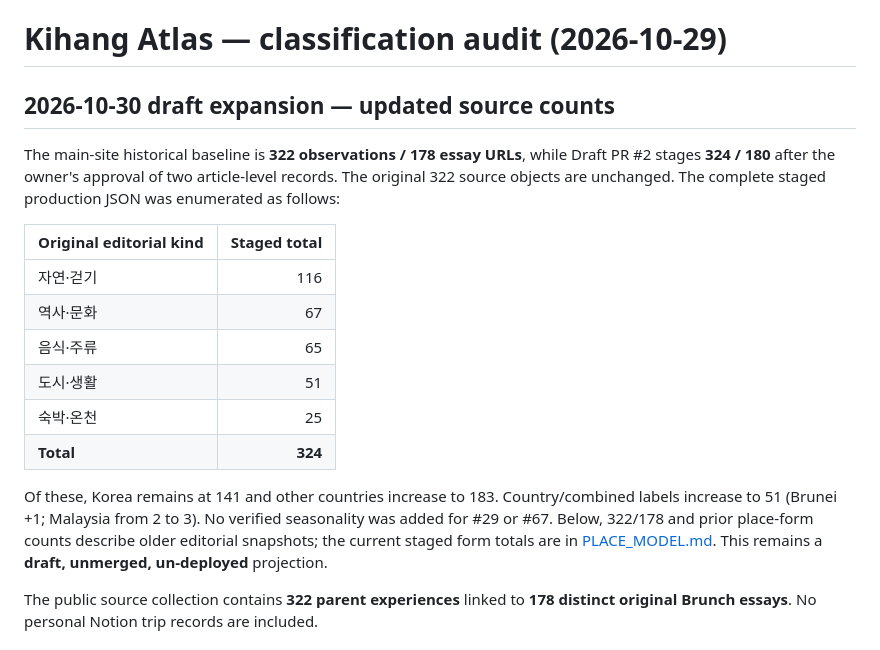
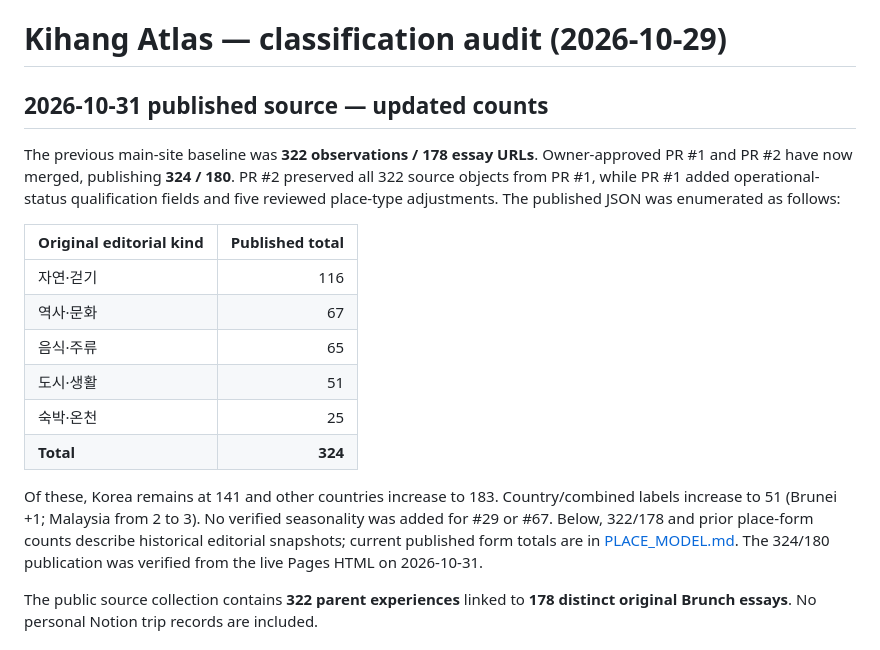
Before and after one commit to indisohari/kihang-atlas, a Markdown page: docs/CONTENT_CLASSIFICATION.md, the part around the change. Drawn GitHub-style.

Commit message:
docs: distinguish published category totals from historical 322 baseline

```diff
--- a/docs/CONTENT_CLASSIFICATION.md
+++ b/docs/CONTENT_CLASSIFICATION.md
@@ -1,10 +1,10 @@
 # Kihang Atlas — classification audit (2026-10-29)
 
-## 2026-10-30 draft expansion — updated source counts
+## 2026-10-31 published source — updated counts
 
-The main-site historical baseline is **322 observations / 178 essay URLs**, while Draft PR #2 stages **324 / 180** after the owner's approval of two article-level records. The original 322 source objects are unchanged. The complete staged production JSON was enumerated as follows:
+The previous main-site baseline was **322 observations / 178 essay URLs**. Owner-approved PR #1 and PR #2 have now merged, publishing **324 / 180**. PR #2 preserved all 322 source objects from PR #1, while PR #1 added operational-status qualification fields and five reviewed place-type adjustments. The published JSON was enumerated as follows:
 
-| Original editorial kind | Staged total |
+| Original editorial kind | Published total |
 | --- | ---: |
 | 자연·걷기 | 116 |
 | 역사·문화 | 67 |
@@ -13,7 +13,7 @@ The main-site historical baseline is **322 observations / 178 essay URLs**, whil
 | 숙박·온천 | 25 |
 | **Total** | **324** |
 
-Of these, Korea remains at 141 and other countries increase to 183. Country/combined labels increase to 51 (Brunei +1; Malaysia from 2 to 3). No verified seasonality was added for #29 or #67. Below, 322/178 and prior place-form counts describe older editorial snapshots; the current staged form totals are in [PLACE_MODEL.md](PLACE_MODEL.md). This remains a **draft, unmerged, un-deployed** projection.
+Of these, Korea remains at 141 and other countries increase to 183. Country/combined labels increase to 51 (Brunei +1; Malaysia from 2 to 3). No verified seasonality was added for #29 or #67. Below, 322/178 and prior place-form counts describe historical editorial snapshots; current published form totals are in [PLACE_MODEL.md](PLACE_MODEL.md). The 324/180 publication was verified from the live Pages HTML on 2026-10-31.
 
 The public source collection contains **322 parent experiences** linked to **178 distinct original Brunch essays**. No personal Notion trip records are included.
 
```
